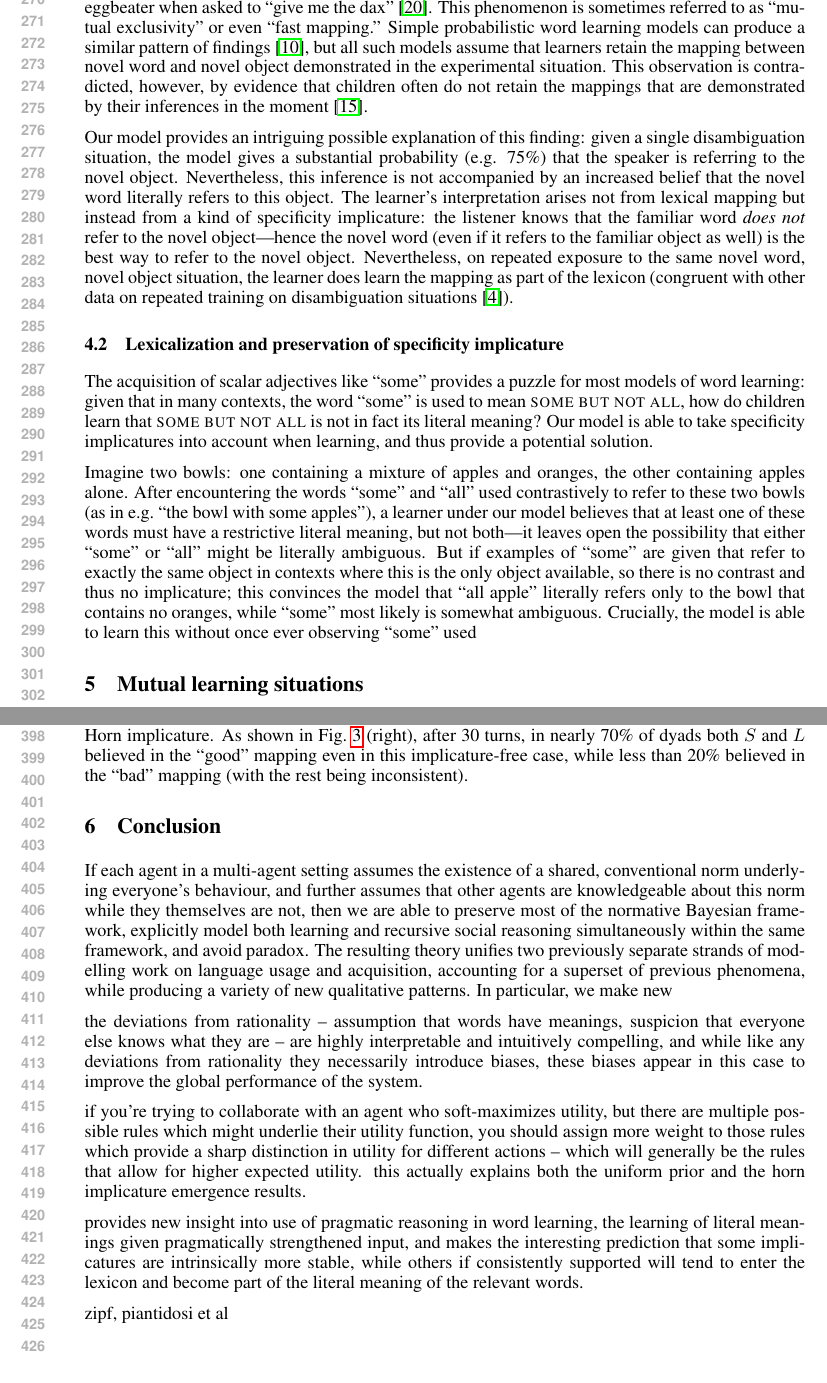
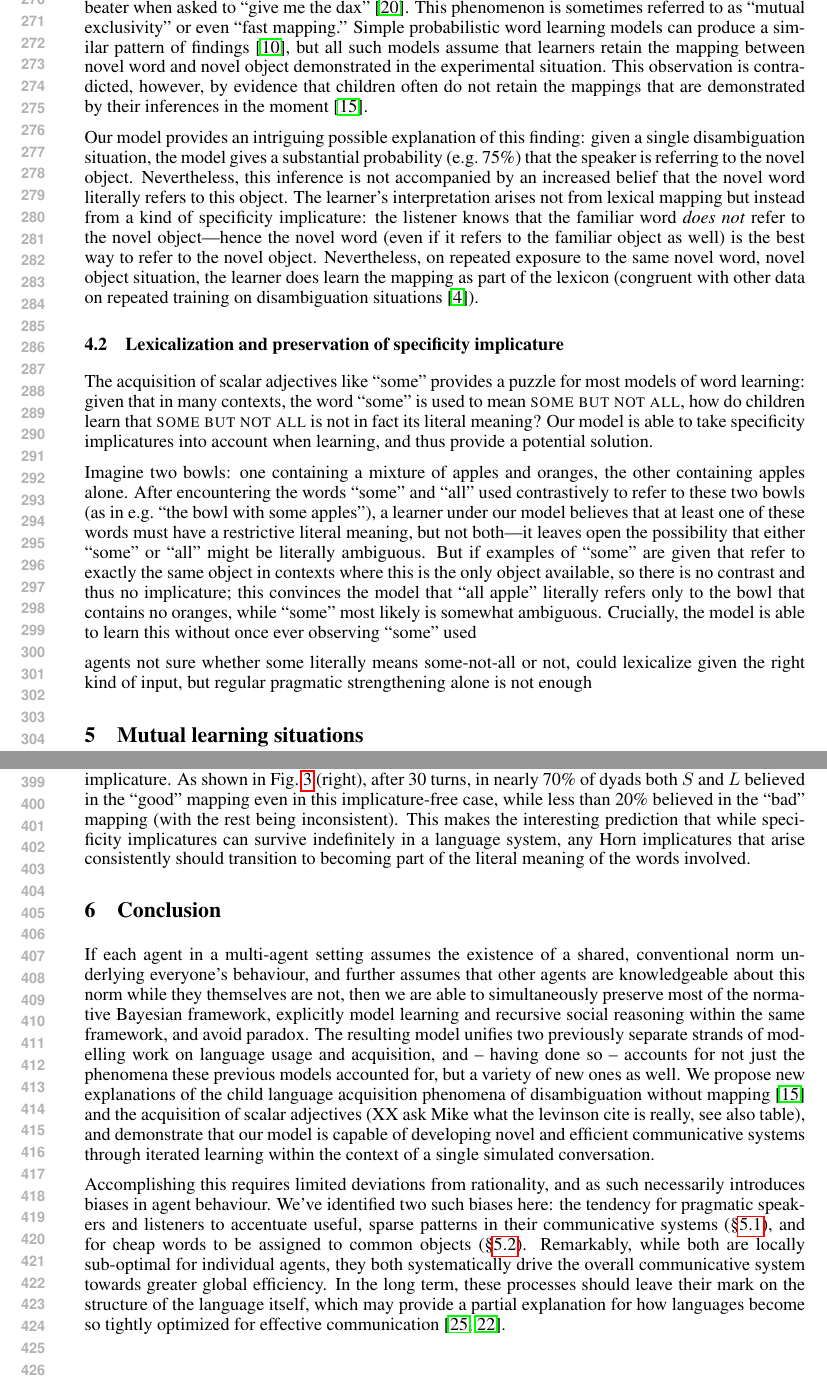
Before and after one commit to mcfrank/praglearn, a LaTeX paper (praglearn.tex): two parts of pages 6 and 8 of 9, joined at a grey line, cut so that both start at the same text. Compiled offline with pdfLaTeX.

Commit message:
first pass at conclusion

```diff
--- a/praglearn.tex
+++ b/praglearn.tex
@@ -631,6 +631,10 @@ bowl that contains no oranges, while ``some'' most likely is somewhat
 ambiguous. Crucially, the model is able to learn this without once
 ever observing ``some'' used
 
+agents not sure whether some literally means some-not-all or not,
+could lexicalize given the right kind of input, but regular pragmatic
+strengthening alone is not enough
+
 \section{Mutual learning situations}
 
 \subsection{Emergence of efficient communicative conventions}
@@ -802,7 +807,11 @@ equally common, which cancels the Horn implicature. As shown in
 Fig.~\ref{fig:emergence-average} (right), after 30 turns, in nearly 70\%
 of dyads both $S$ and $L$ believed in the ``good'' mapping even in
 this implicature-free case, while less than 20\% believed in the
-``bad'' mapping (with the rest being inconsistent).
+``bad'' mapping (with the rest being inconsistent). This makes the
+interesting prediction that while specificity implicatures can survive
+indefinitely in a language system, any Horn implicatures that arise
+consistently should transition to becoming part of the literal meaning
+of the words involved.
 
 % To show that they're lexicalized, at end of each of 4 dialogues, we
 % look at how speaker and listener talk about/interpret the objects/words:
@@ -844,37 +853,56 @@ this implicature-free case, while less than 20\% believed in the
 If each agent in a multi-agent setting assumes the existence of a
 shared, conventional norm underlying everyone's behaviour, and further
 assumes that other agents are knowledgeable about this norm while they
-themselves are not, then we are able to preserve most of the normative
-Bayesian framework, explicitly model both learning and recursive
-social reasoning simultaneously within the same framework, and avoid
-paradox. The resulting theory unifies two previously separate
-strands of modelling work on language usage and acquisition,
-accounting for a superset of previous phenomena, while producing a
-variety of new qualitative patterns. In particular, we make new
+themselves are not, then we are able to simultaneously preserve most
+of the normative Bayesian framework, explicitly model learning and
+recursive social reasoning within the same framework, and avoid
+paradox. The resulting model unifies two previously separate strands
+of modelling work on language usage and acquisition, and -- having
+done so -- accounts for not just the phenomena these previous models
+accounted for, but a variety of new ones as well. We propose new
+explanations of the child language acquisition phenomena of
+disambiguation without mapping \cite{horst2008} and the acquisition of
+scalar adjectives (XX ask Mike what the levinson cite is really, see
+also table), and demonstrate that our model is capable of developing
+novel and efficient communicative systems through iterated learning
+within the context of a single simulated conversation.
 
-the deviations from rationality -- assumption that words have
-meanings, suspicion that everyone else knows what they are -- are
-highly interpretable and intuitively compelling, and while like any
-deviations from rationality they necessarily introduce biases, these
-biases appear in this case to improve the global performance of the
-system.
+Accomplishing this requires limited deviations from rationality, and
+as such necessarily introduces biases in agent behaviour. We've
+identified two such biases here: the tendency for pragmatic speakers
+and listeners to accentuate useful, sparse patterns in their
+communicative systems (\S\ref{sec:emergence}), and for cheap words to
+be assigned to common objects (\S\ref{sec:horn-emergence}).
+Remarkably, while both are locally sub-optimal for individual agents,
+they both systematically drive the overall communicative system
+towards greater global efficiency. In the long term, these processes
+should leave their mark on the structure of the language itself, which
+may provide a partial explanation for how languages become so tightly
+optimized for effective communication \cite{zipf1936,piantadosi2011}.
 
-if you're trying to collaborate with an agent who soft-maximizes
-utility, but there are multiple possible rules which might underlie
-their utility function, you should assign more weight to those rules
-which provide a sharp distinction in utility for different actions --
-which will generally be the rules that allow for higher expected
-utility. this actually explains both the uniform prior and the horn
-implicature emergence results.
+% the deviations from rationality -- assumption that words have
+% meanings, suspicion that everyone else knows what they are -- are
+% highly interpretable and intuitively compelling, and while like any
+% deviations from rationality they necessarily introduce biases, these
+% biases appear in this case to improve the global performance of the
+% system.
 
-provides new insight into use of pragmatic reasoning in word learning,
-the learning of literal meanings given pragmatically strengthened
-input, and makes the interesting prediction that some implicatures are
-intrinsically more stable, while others if consistently supported will
-tend to enter the lexicon and become part of the literal meaning of
-the relevant words.
+% if you're trying to collaborate with an agent who soft-maximizes
+% utility, but there are multiple possible rules which might underlie
+% their utility function, you should assign more weight to those rules
+% which provide a sharp distinction in utility for different actions --
+% which will generally be the rules that allow for higher expected
+% utility. this actually explains both the uniform prior and the horn
+% implicature emergence results.
 
-zipf, piantidosi et al
+% provides new insight into use of pragmatic reasoning in word learning,
+% the learning of literal meanings given pragmatically strengthened
+% input, and makes the interesting prediction that some implicatures are
+% intrinsically more stable, while others if consistently supported will
+% tend to enter the lexicon and become part of the literal meaning of
+% the relevant words.
+
+% zipf, piantidosi et al
 
 %\subsubsection*{Acknowledgments}
 
```
Also changed, not shown: pragmatics.bib (+20 -0 lines), praglearn.tex (21 more changed lines).
